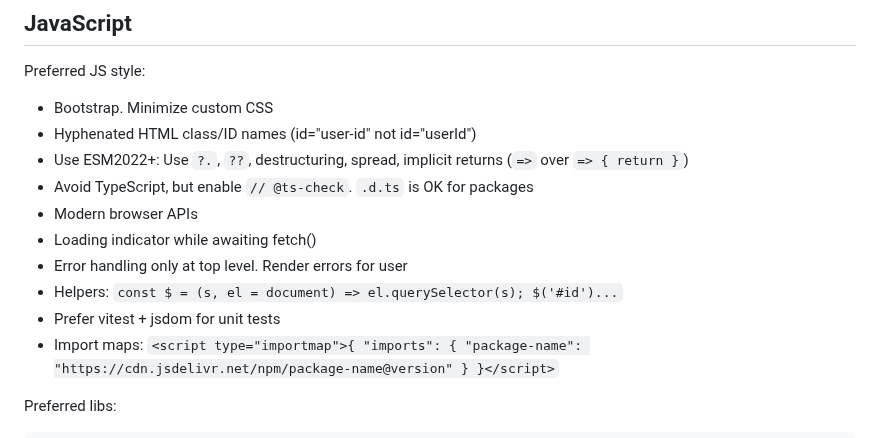
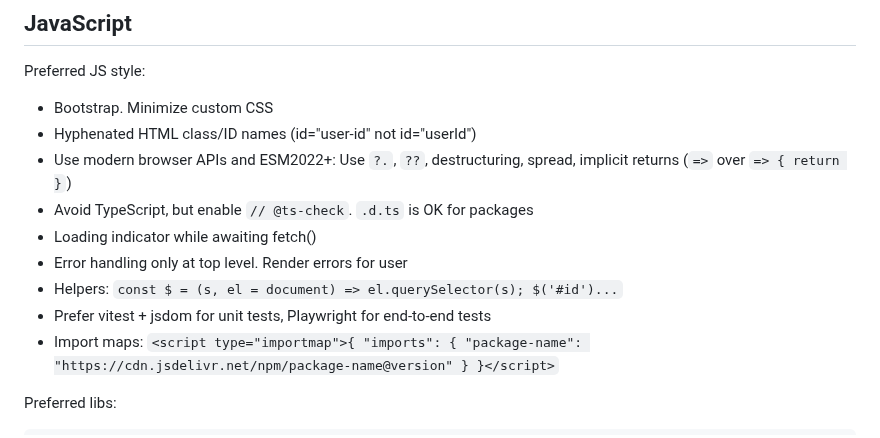
Before and after one commit to sanand0/scripts, a Markdown page: agents/code/SKILL.md, the part around the change. Drawn GitHub-style.

Commit message:
Dec 7, 2025, 9:25 PM

```diff
--- a/agents/code/SKILL.md
+++ b/agents/code/SKILL.md
@@ -48,13 +48,12 @@ Preferred JS style:
 
 - Bootstrap. Minimize custom CSS
 - Hyphenated HTML class/ID names (id="user-id" not id="userId")
-- Use ESM2022+: Use `?.`, `??`, destructuring, spread, implicit returns (`=>` over `=> { return }`)
+- Use modern browser APIs and ESM2022+: Use `?.`, `??`, destructuring, spread, implicit returns (`=>` over `=> { return }`)
 - Avoid TypeScript, but enable `// @ts-check`. `.d.ts` is OK for packages
-- Modern browser APIs
 - Loading indicator while awaiting fetch()
 - Error handling only at top level. Render errors for user
 - Helpers: `const $ = (s, el = document) => el.querySelector(s); $('#id')...`
-- Prefer vitest + jsdom for unit tests
+- Prefer vitest + jsdom for unit tests, Playwright for end-to-end tests
 - Import maps: `<script type="importmap">{ "imports": { "package-name": "https://cdn.jsdelivr.net/npm/package-name@version" } }</script>`
 
 Preferred libs:
```
